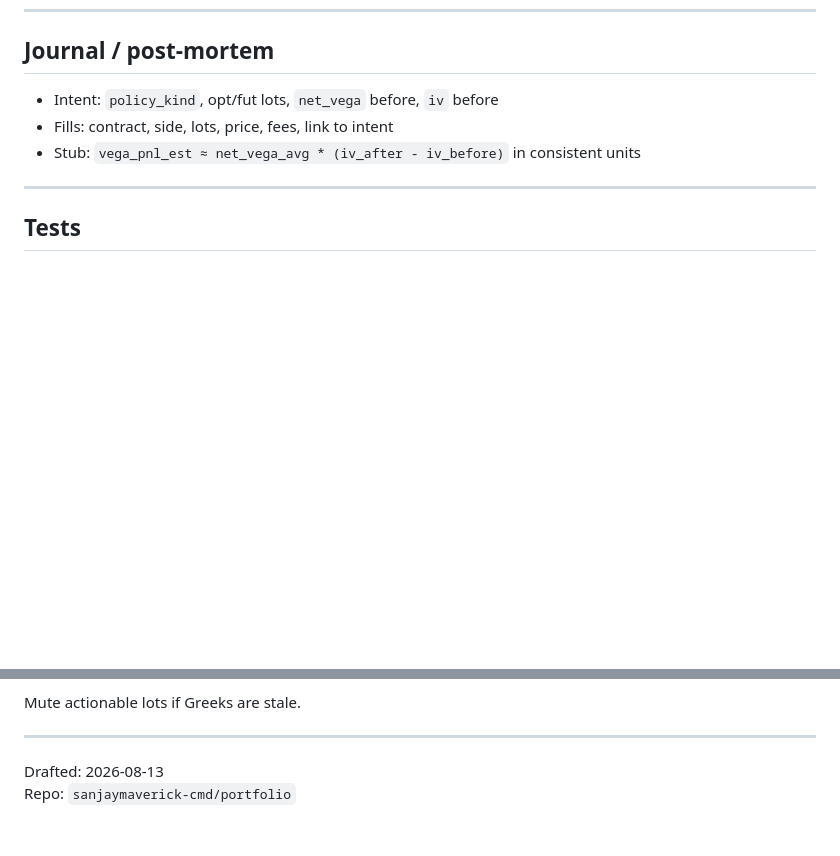
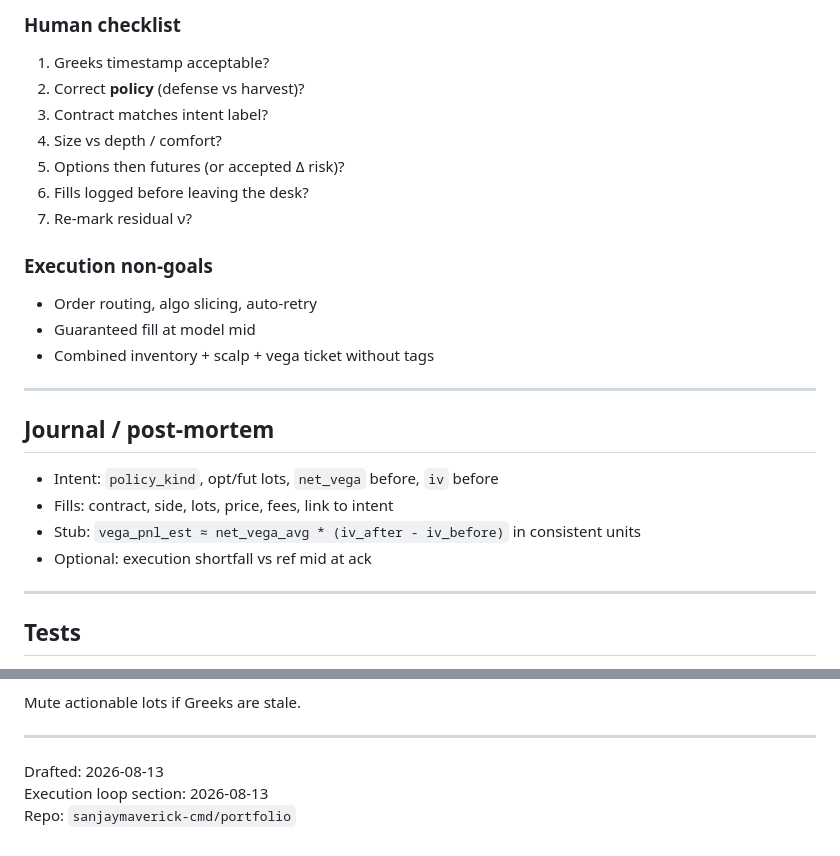
Before and after one commit to sanjaymaverick-cmd/portfolio, a Markdown page: docs/v2/VEGA_HEDGE_SKETCH.md, 2 parts joined by grey strips. Drawn GitHub-style; blank space fills up the shorter version.

```diff
--- a/docs/v2/VEGA_HEDGE_SKETCH.md
+++ b/docs/v2/VEGA_HEDGE_SKETCH.md
@@ -341,8 +407,27 @@ Do **not** merge prompt streams. Always set `policy_kind`.
+### Human checklist
+
+1. Greeks timestamp acceptable?
+2. Correct **policy** (defense vs harvest)?
+3. Contract matches intent label?
+4. Size vs depth / comfort?
+5. Options then futures (or accepted Δ risk)?
+6. Fills logged before leaving the desk?
+7. Re-mark residual ν?
+
+### Execution non-goals
+
+- Order routing, algo slicing, auto-retry
+- Guaranteed fill at model mid
+- Combined inventory + scalp + vega ticket without tags
+
+---
+
 ## Journal / post-mortem
 
 - Intent: `policy_kind`, opt/fut lots, `net_vega` before, `iv` before
 - Fills: contract, side, lots, price, fees, link to intent
 - Stub: `vega_pnl_est ≈ net_vega_avg * (iv_after - iv_before)` in consistent units
+- Optional: execution shortfall vs ref mid at ack
 
 ---
 
@@ -379,4 +464,5 @@ Mute actionable lots if Greeks are stale.
 ---
 
 Drafted: 2026-08-13
+Execution loop section: 2026-08-13
 Repo: `sanjaymaverick-cmd/portfolio`
```
Also changed, not shown: other parts of docs/v2/VEGA_HEDGE_SKETCH.md (+66 -0 lines).
